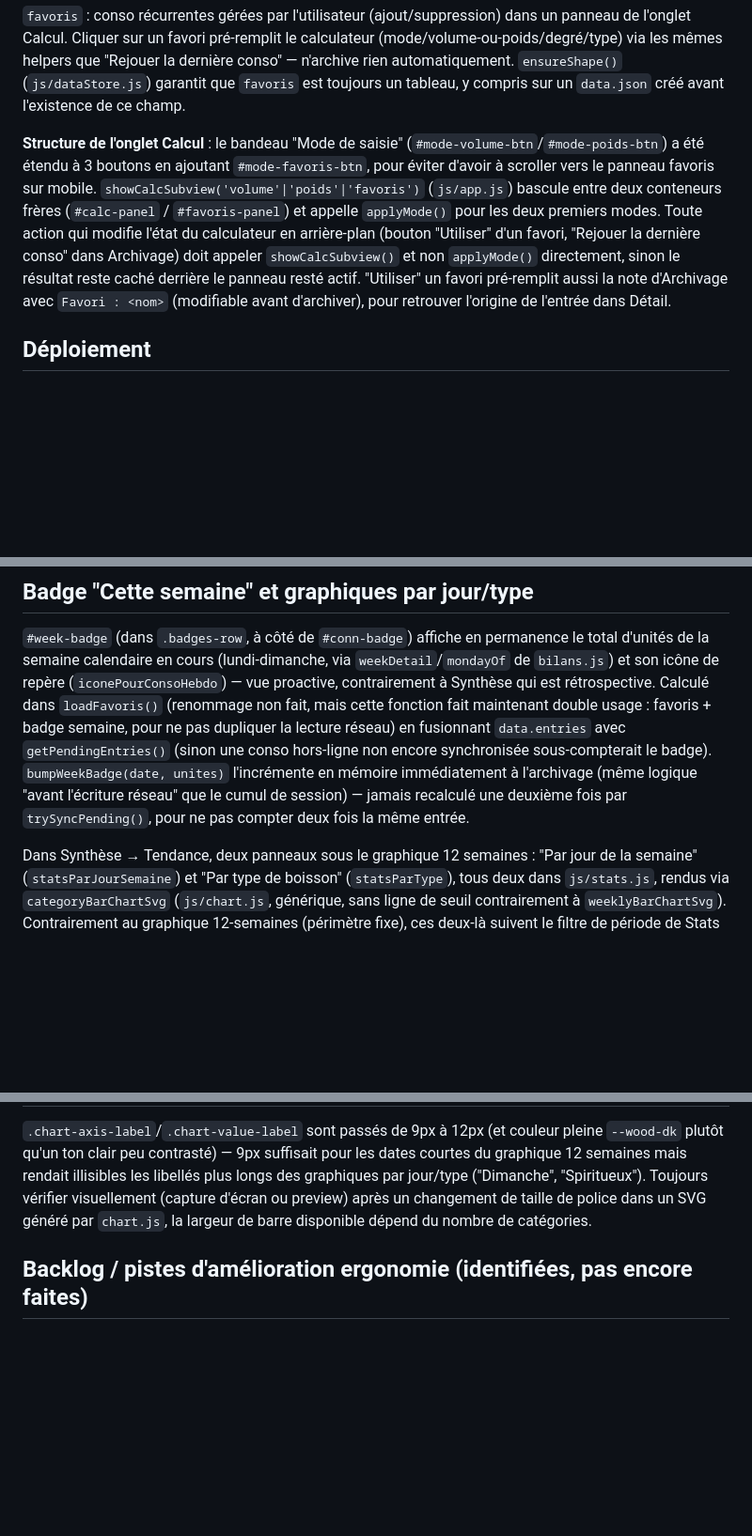
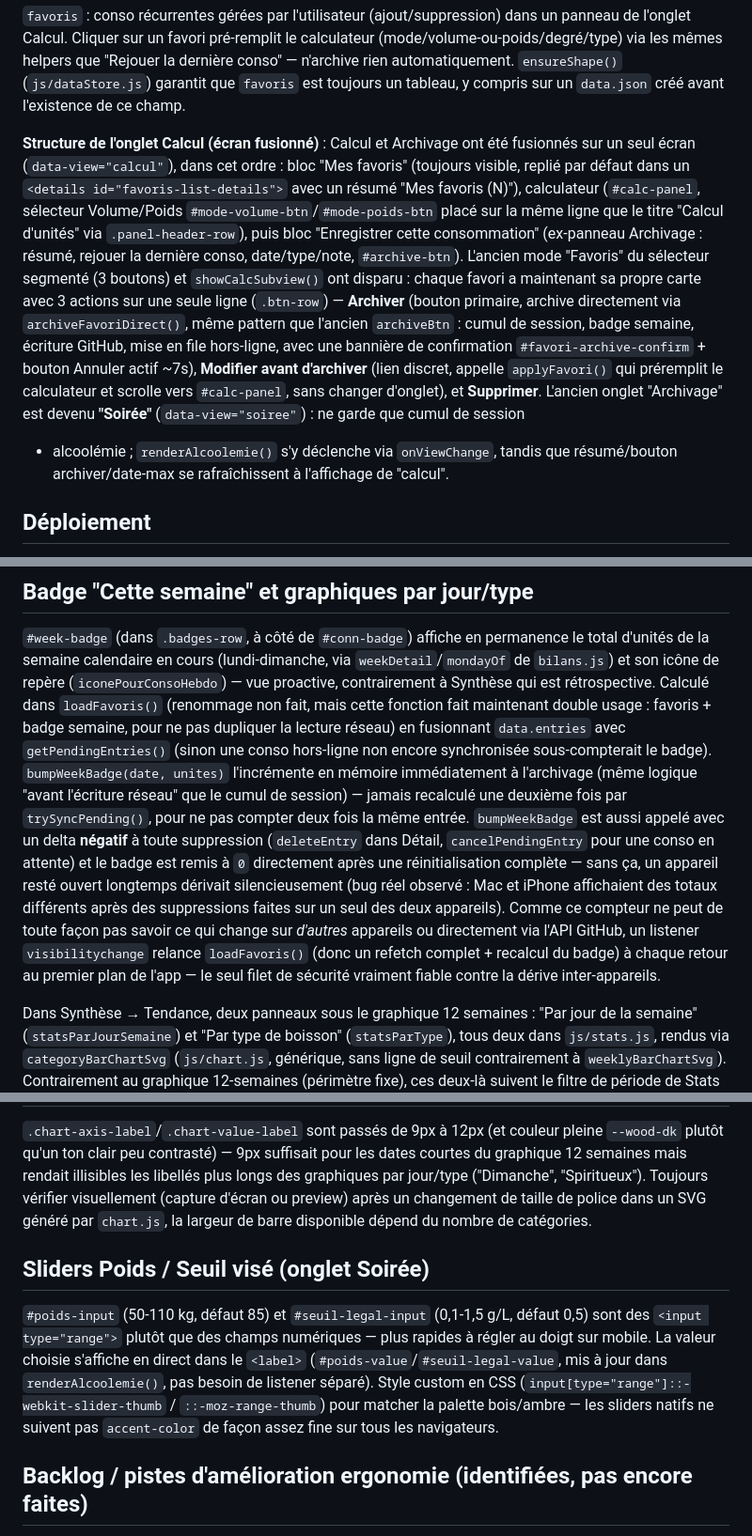
Before and after one commit to CilMac/ch3_2026, a Markdown page: CLAUDE.md, 3 parts joined by grey strips. Shown at 94% size. Rendered like a GitHub page; blank space fills up the shorter version.

Commit message:
Met à jour CLAUDE.md : écran Calcul fusionné, onglet Soirée, badge, sliders
La doc décrivait encore l'ancienne nav à 6 onglets (Archivage séparé,
mode Favoris à 3 boutons) alors que le code a changé au fil des
dernières sessions. Documente aussi la décrémentation du badge et le
refresh visibilitychange.

Co-Authored-By: Claude Sonnet 5 <noreply@anthropic.com>

```diff
--- a/CLAUDE.md
+++ b/CLAUDE.md
@@ -83,15 +83,22 @@ via les mêmes helpers que "Rejouer la dernière conso" — n'archive rien autom
 `ensureShape()` (`js/dataStore.js`) garantit que `favoris` est toujours un tableau, y compris sur
 un `data.json` créé avant l'existence de ce champ.
 
-**Structure de l'onglet Calcul** : le bandeau "Mode de saisie" (`#mode-volume-btn`/`#mode-poids-btn`)
-a été étendu à 3 boutons en ajoutant `#mode-favoris-btn`, pour éviter d'avoir à scroller vers le
-panneau favoris sur mobile. `showCalcSubview('volume'|'poids'|'favoris')` (`js/app.js`) bascule
-entre deux conteneurs frères (`#calc-panel` / `#favoris-panel`) et appelle `applyMode()` pour les
-deux premiers modes. Toute action qui modifie l'état du calculateur en arrière-plan (bouton
-"Utiliser" d'un favori, "Rejouer la dernière conso" dans Archivage) doit appeler `showCalcSubview()`
-et non `applyMode()` directement, sinon le résultat reste caché derrière le panneau resté actif.
-"Utiliser" un favori pré-remplit aussi la note d'Archivage avec `Favori : <nom>` (modifiable avant
-d'archiver), pour retrouver l'origine de l'entrée dans Détail.
+**Structure de l'onglet Calcul (écran fusionné)** : Calcul et Archivage ont été fusionnés sur un
+seul écran (`data-view="calcul"`), dans cet ordre : bloc "Mes favoris" (toujours visible, replié
+par défaut dans un `<details id="favoris-list-details">` avec un résumé "Mes favoris (N)"),
+calculateur (`#calc-panel`, sélecteur Volume/Poids `#mode-volume-btn`/`#mode-poids-btn` placé sur
+la même ligne que le titre "Calcul d'unités" via `.panel-header-row`), puis bloc "Enregistrer cette
+consommation" (ex-panneau Archivage : résumé, rejouer la dernière conso, date/type/note,
+`#archive-btn`). L'ancien mode "Favoris" du sélecteur segmenté (3 boutons) et `showCalcSubview()`
+ont disparu : chaque favori a maintenant sa propre carte avec 3 actions sur une seule ligne
+(`.btn-row`) — **Archiver** (bouton primaire, archive directement via `archiveFavoriDirect()`, même
+pattern que l'ancien `archiveBtn` : cumul de session, badge semaine, écriture GitHub, mise en file
+hors-ligne, avec une bannière de confirmation `#favori-archive-confirm` + bouton Annuler actif
+~7s), **Modifier avant d'archiver** (lien discret, appelle `applyFavori()` qui préremplit le
+calculateur et scrolle vers `#calc-panel`, sans changer d'onglet), et **Supprimer**. L'ancien
+onglet "Archivage" est devenu **"Soirée"** (`data-view="soiree"`) : ne garde que cumul de session
++ alcoolémie ; `renderAlcoolemie()` s'y déclenche via `onViewChange`, tandis que résumé/bouton
+archiver/date-max se rafraîchissent à l'affichage de "calcul".
 
 ## Déploiement
 
@@ -215,7 +222,15 @@ double usage : favoris + badge semaine, pour ne pas dupliquer la lecture réseau
 `data.entries` avec `getPendingEntries()` (sinon une conso hors-ligne non encore synchronisée
 sous-compterait le badge). `bumpWeekBadge(date, unites)` l'incrémente en mémoire immédiatement à
 l'archivage (même logique "avant l'écriture réseau" que le cumul de session) — jamais recalculé une
-deuxième fois par `trySyncPending()`, pour ne pas compter deux fois la même entrée.
+deuxième fois par `trySyncPending()`, pour ne pas compter deux fois la même entrée. `bumpWeekBadge`
+est aussi appelé avec un delta **négatif** à toute suppression (`deleteEntry` dans Détail,
+`cancelPendingEntry` pour une conso en attente) et le badge est remis à `0` directement après une
+réinitialisation complète — sans ça, un appareil resté ouvert longtemps dérivait silencieusement
+(bug réel observé : Mac et iPhone affichaient des totaux différents après des suppressions faites
+sur un seul des deux appareils). Comme ce compteur ne peut de toute façon pas savoir ce qui change
+sur *d'autres* appareils ou directement via l'API GitHub, un listener `visibilitychange` relance
+`loadFavoris()` (donc un refetch complet + recalcul du badge) à chaque retour au premier plan de
+l'app — le seul filet de sécurité vraiment fiable contre la dérive inter-appareils.
 
 Dans Synthèse → Tendance, deux panneaux sous le graphique 12 semaines : "Par jour de la semaine"
 (`statsParJourSemaine`) et "Par type de boisson" (`statsParType`), tous deux dans `js/stats.js`,
@@ -259,6 +274,16 @@ semaines mais rendait illisibles les libellés plus longs des graphiques par jou
 taille de police dans un SVG généré par `chart.js`, la largeur de barre disponible dépend du nombre
 de catégories.
 
+## Sliders Poids / Seuil visé (onglet Soirée)
+
+`#poids-input` (50-110 kg, défaut 85) et `#seuil-legal-input` (0,1-1,5 g/L, défaut 0,5) sont des
+`<input type="range">` plutôt que des champs numériques — plus rapides à régler au doigt sur
+mobile. La valeur choisie s'affiche en direct dans le `<label>` (`#poids-value`/`#seuil-legal-value`,
+mis à jour dans `renderAlcoolemie()`, pas besoin de listener séparé). Style custom en CSS
+(`input[type="range"]::-webkit-slider-thumb` / `::-moz-range-thumb`) pour matcher la palette
+bois/ambre — les sliders natifs ne suivent pas `accent-color` de façon assez fine sur tous les
+navigateurs.
+
 ## Backlog / pistes d'amélioration ergonomie (identifiées, pas encore faites)
 
 (vide pour l'instant — tous les points identifiés lors du dernier passage en revue ont été traités)
```
Also changed, not shown: other parts of CLAUDE.md (+1 -1 lines).
